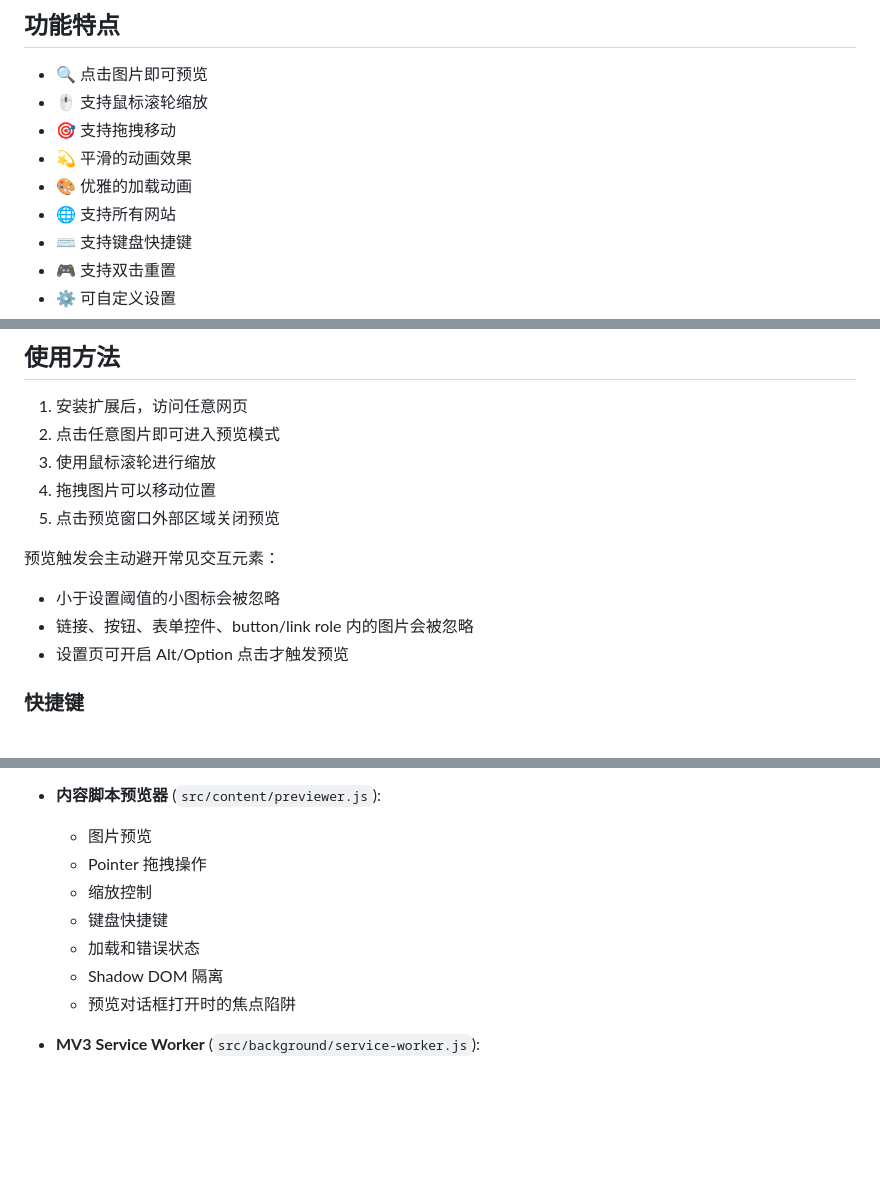
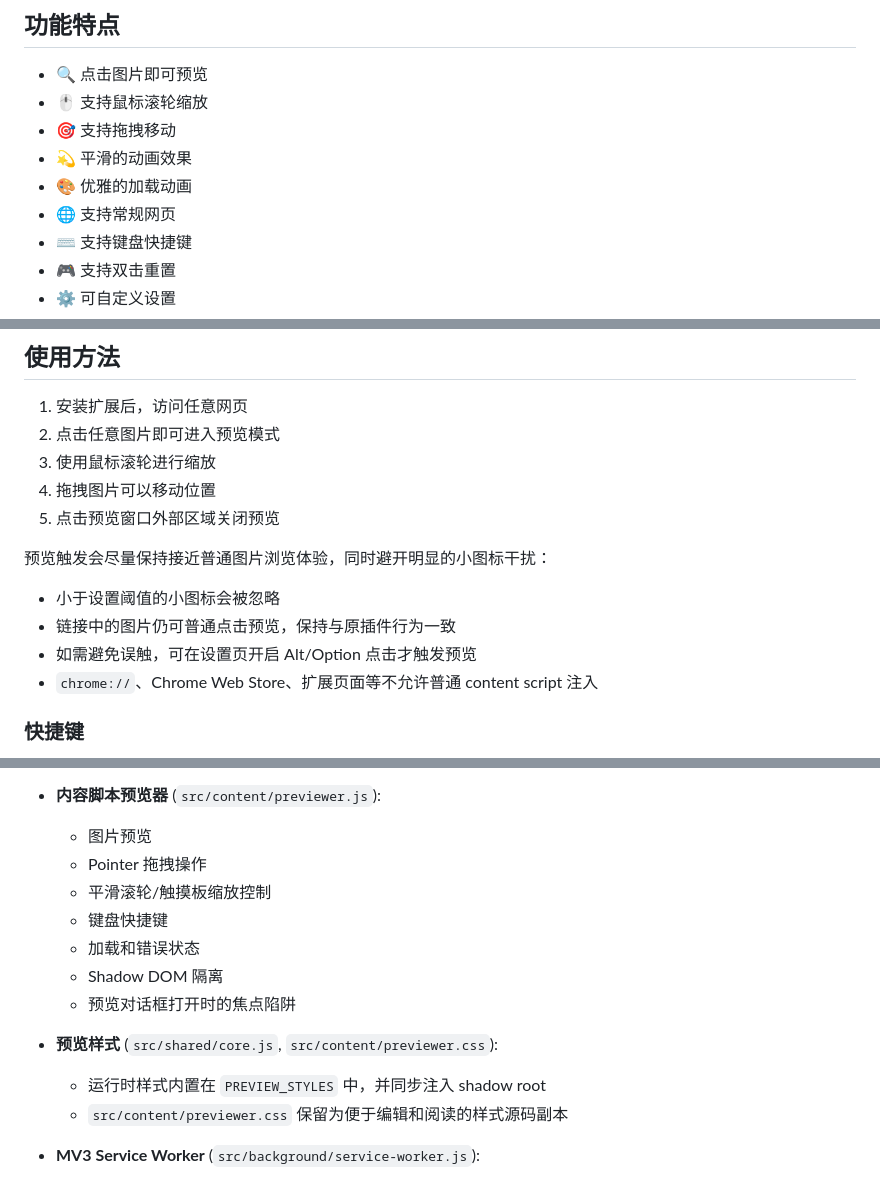
Before and after one commit to Dawinia/image-preview-extension, a Markdown page: docs/README_zh.md, 3 parts joined by grey strips. Drawn GitHub-style; blank space fills up the shorter version.

```diff
--- a/docs/README_zh.md
+++ b/docs/README_zh.md
@@ -11,7 +11,7 @@
 - 🎯 支持拖拽移动
 - 💫 平滑的动画效果
 - 🎨 优雅的加载动画
-- 🌐 支持所有网站
+- 🌐 支持常规网页
 - ⌨️ 支持键盘快捷键
 - 🎮 支持双击重置
 - ⚙️ 可自定义设置
@@ -47,11 +47,12 @@ _即将上线_
 4. 拖拽图片可以移动位置
 5. 点击预览窗口外部区域关闭预览
 
-预览触发会主动避开常见交互元素：
+预览触发会尽量保持接近普通图片浏览体验，同时避开明显的小图标干扰：
 
 - 小于设置阈值的小图标会被忽略
-- 链接、按钮、表单控件、button/link role 内的图片会被忽略
-- 设置页可开启 Alt/Option 点击才触发预览
+- 链接中的图片仍可普通点击预览，保持与原插件行为一致
+- 如需避免误触，可在设置页开启 Alt/Option 点击才触发预览
+- `chrome://`、Chrome Web Store、扩展页面等不允许普通 content script 注入
 
 ### 快捷键
 
@@ -99,11 +100,15 @@ _即将上线_
 - **内容脚本预览器** (`src/content/previewer.js`):
   - 图片预览
   - Pointer 拖拽操作
-  - 缩放控制
+  - 平滑滚轮/触摸板缩放控制
   - 键盘快捷键
   - 加载和错误状态
   - Shadow DOM 隔离
   - 预览对话框打开时的焦点陷阱
+
+- **预览样式** (`src/shared/core.js`, `src/content/previewer.css`):
+  - 运行时样式内置在 `PREVIEW_STYLES` 中，并同步注入 shadow root
+  - `src/content/previewer.css` 保留为便于编辑和阅读的样式源码副本
 
 - **MV3 Service Worker** (`src/background/service-worker.js`):
   - 初始化持久化设置
```
Also changed, not shown: other parts of docs/README_zh.md (+1 -1 lines), README.md (+11 -6 lines).
